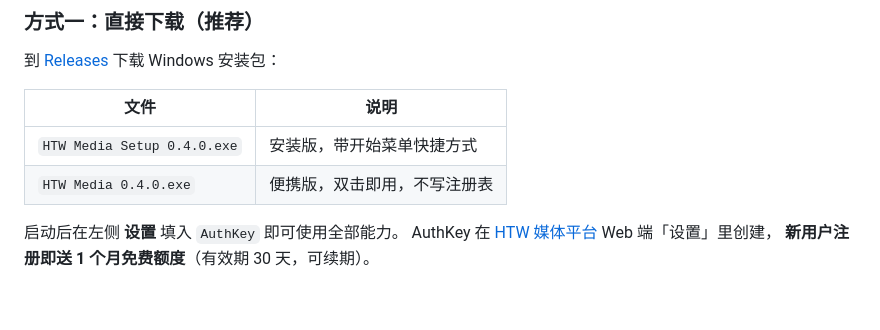
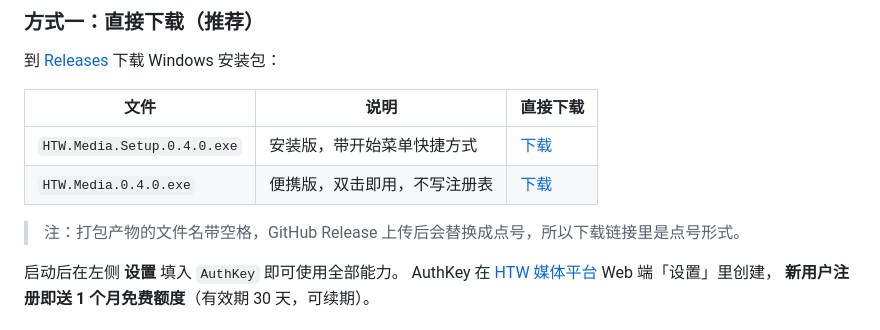
Before and after one commit to HTWMedia/HTWClient, a Markdown page: README.md, the part around the change. Rendered like a GitHub page; blank space fills up the shorter version.

Commit message:
docs: 下载文件名与 Release 实际资产名对齐并补直链

```diff
--- a/README.md
+++ b/README.md
@@ -53,10 +53,12 @@ HTW Media Client 把 **选题 → 创作 → 剪辑 → 发布** 收进同一个
 
 到 [Releases](https://github.com/HTWMedia/HTWClient/releases/latest) 下载 Windows 安装包：
 
-| 文件 | 说明 |
-| --- | --- |
-| `HTW Media Setup 0.4.0.exe` | 安装版，带开始菜单快捷方式 |
-| `HTW Media 0.4.0.exe` | 便携版，双击即用，不写注册表 |
+| 文件 | 说明 | 直接下载 |
+| --- | --- | --- |
+| `HTW.Media.Setup.0.4.0.exe` | 安装版，带开始菜单快捷方式 | [下载](https://github.com/HTWMedia/HTWClient/releases/download/v0.4.0/HTW.Media.Setup.0.4.0.exe) |
+| `HTW.Media.0.4.0.exe` | 便携版，双击即用，不写注册表 | [下载](https://github.com/HTWMedia/HTWClient/releases/download/v0.4.0/HTW.Media.0.4.0.exe) |
+
+> 注：打包产物的文件名带空格，GitHub Release 上传后会替换成点号，所以下载链接里是点号形式。
 
 启动后在左侧 **设置** 填入 `AuthKey` 即可使用全部能力。
 AuthKey 在 [HTW 媒体平台](https://htwmedia.dpdns.org) Web 端「设置」里创建，
```
